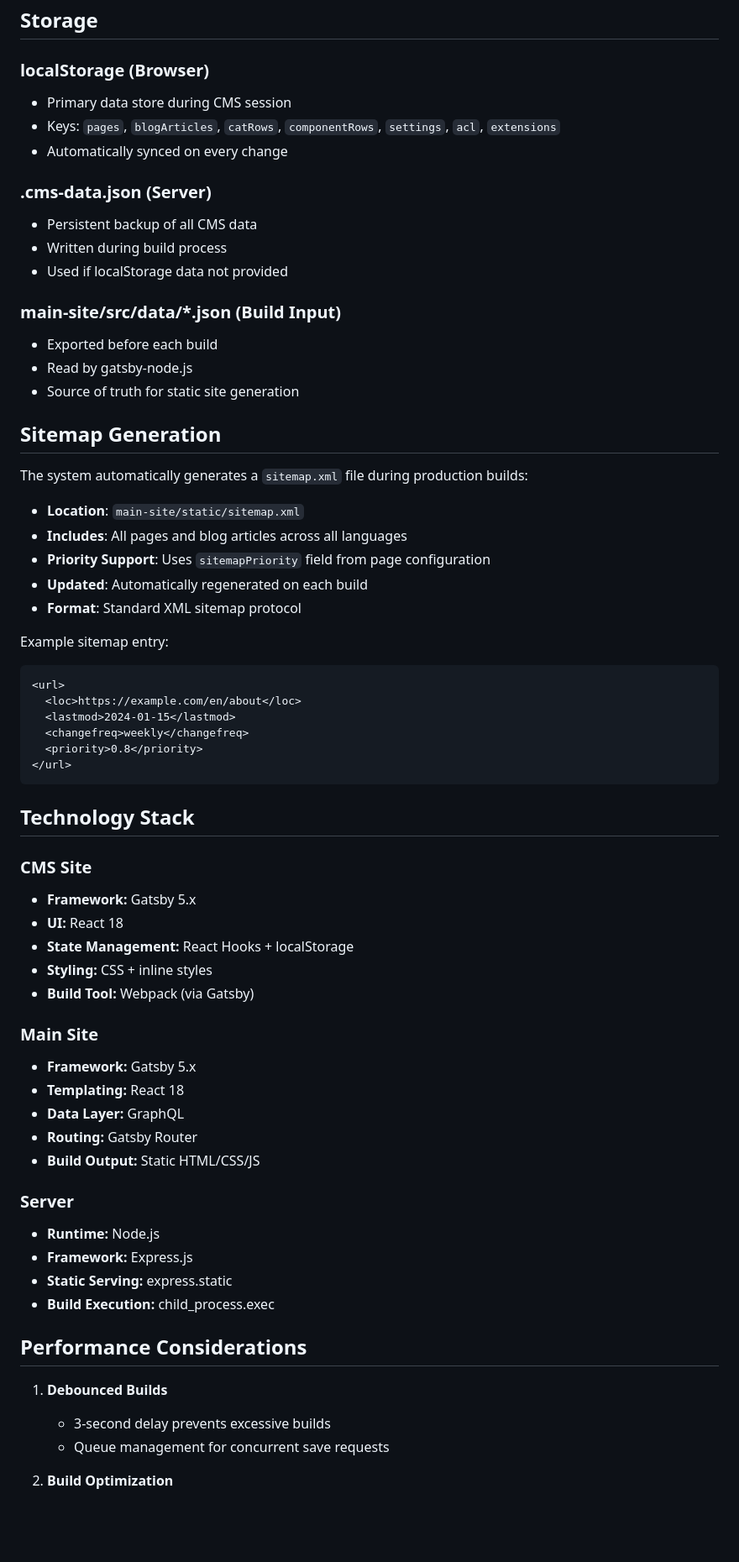
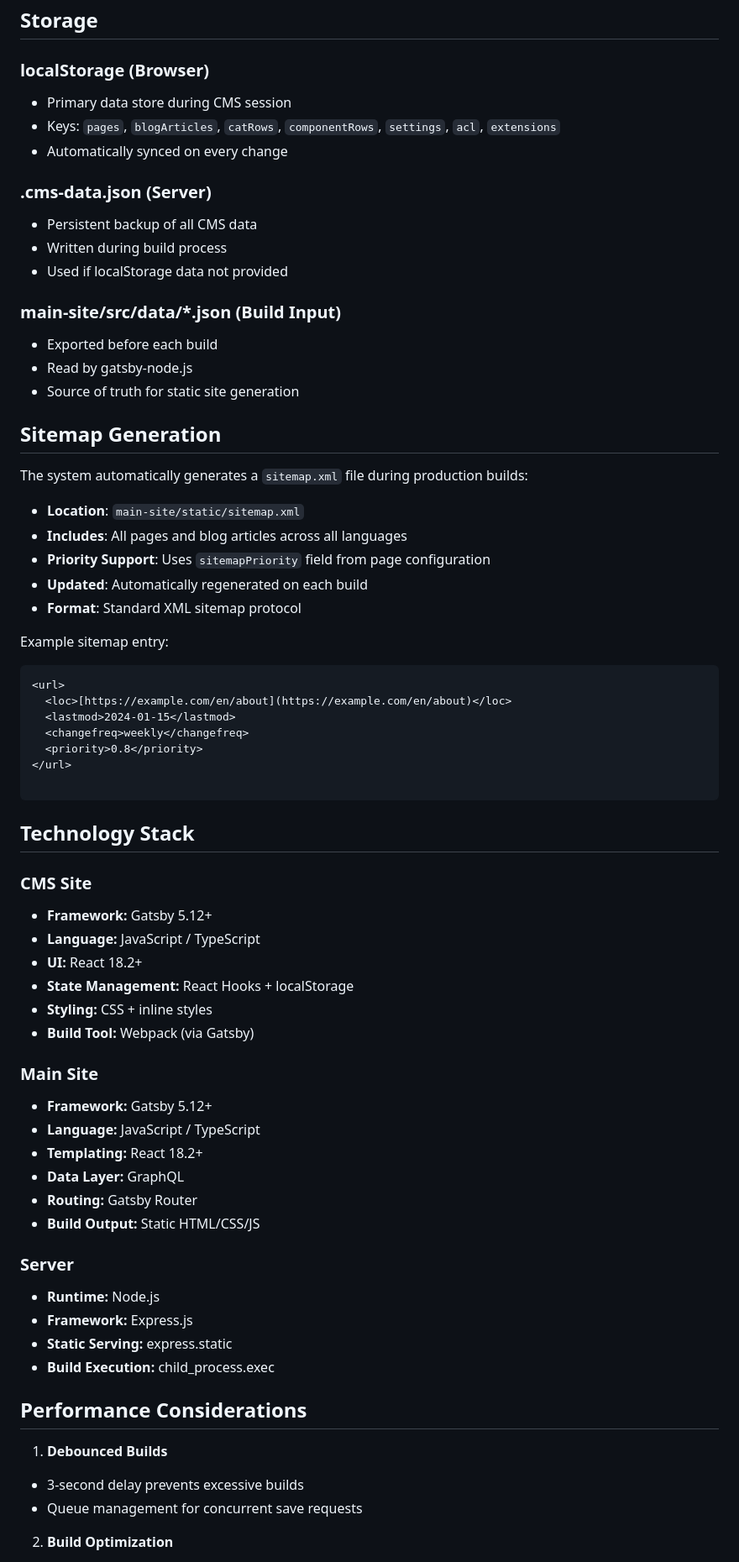
Before and after one commit to iairu/tables-cms-ssg, a Markdown page: README.md, the part around one of its changes. Shown at 84% size. Rendered like a GitHub page; blank space fills up the shorter version.

````diff
--- a/README.md
+++ b/README.md
@@ -370,66 +423,77 @@ Returns current build status.
 ## Storage
 
 ### localStorage (Browser)
-- Primary data store during CMS session
-- Keys: `pages`, `blogArticles`, `catRows`, `componentRows`, `settings`, `acl`, `extensions`
-- Automatically synced on every change
+
+* Primary data store during CMS session
+* Keys: `pages`, `blogArticles`, `catRows`, `componentRows`, `settings`, `acl`, `extensions`
+* Automatically synced on every change
 
 ### .cms-data.json (Server)
-- Persistent backup of all CMS data
-- Written during build process
-- Used if localStorage data not provided
+
+* Persistent backup of all CMS data
+* Written during build process
+* Used if localStorage data not provided
 
 ### main-site/src/data/*.json (Build Input)
-- Exported before each build
-- Read by gatsby-node.js
-- Source of truth for static site generation
+
+* Exported before each build
+* Read by gatsby-node.js
+* Source of truth for static site generation
 
 ## Sitemap Generation
 
 The system automatically generates a `sitemap.xml` file during production builds:
 
-- **Location**: `main-site/static/sitemap.xml`
-- **Includes**: All pages and blog articles across all languages
-- **Priority Support**: Uses `sitemapPriority` field from page configuration
-- **Updated**: Automatically regenerated on each build
-- **Format**: Standard XML sitemap protocol
+* **Location**: `main-site/static/sitemap.xml`
+* **Includes**: All pages and blog articles across all languages
+* **Priority Support**: Uses `sitemapPriority` field from page configuration
+* **Updated**: Automatically regenerated on each build
+* **Format**: Standard XML sitemap protocol
 
 Example sitemap entry:
+
 ```xml
 <url>
-  <loc>https://example.com/en/about</loc>
+  <loc>[https://example.com/en/about](https://example.com/en/about)</loc>
   <lastmod>2024-01-15</lastmod>
   <changefreq>weekly</changefreq>
   <priority>0.8</priority>
 </url>
+
 ```
 
 ## Technology Stack
 
 ### CMS Site
-- **Framework:** Gatsby 5.x
-- **UI:** React 18
-- **State Management:** React Hooks + localStorage
-- **Styling:** CSS + inline styles
-- **Build Tool:** Webpack (via Gatsby)
+
+* **Framework:** Gatsby 5.12+
+* **Language:** JavaScript / TypeScript
+* **UI:** React 18.2+
+* **State Management:** React Hooks + localStorage
+* **Styling:** CSS + inline styles
+* **Build Tool:** Webpack (via Gatsby)
 
 ### Main Site
-- **Framework:** Gatsby 5.x
-- **Templating:** React 18
-- **Data Layer:** GraphQL
-- **Routing:** Gatsby Router
-- **Build Output:** Static HTML/CSS/JS
+
+* **Framework:** Gatsby 5.12+
+* **Language:** JavaScript / TypeScript
+* **Templating:** React 18.2+
+* **Data Layer:** GraphQL
+* **Routing:** Gatsby Router
+* **Build Output:** Static HTML/CSS/JS
 
 ### Server
-- **Runtime:** Node.js
-- **Framework:** Express.js
-- **Static Serving:** express.static
-- **Build Execution:** child_process.exec
+
+* **Runtime:** Node.js
+* **Framework:** Express.js
+* **Static Serving:** express.static
+* **Build Execution:** child_process.exec
 
 ## Performance Considerations
 
 1. **Debounced Builds**
-   - 3-second delay prevents excessive builds
-   - Queue management for concurrent save requests
+* 3-second delay prevents excessive builds
+* Queue management for concurrent save requests
+
 
 2. **Build Optimization**
````
Also changed, not shown: other parts of README.md (+192 -122 lines).
